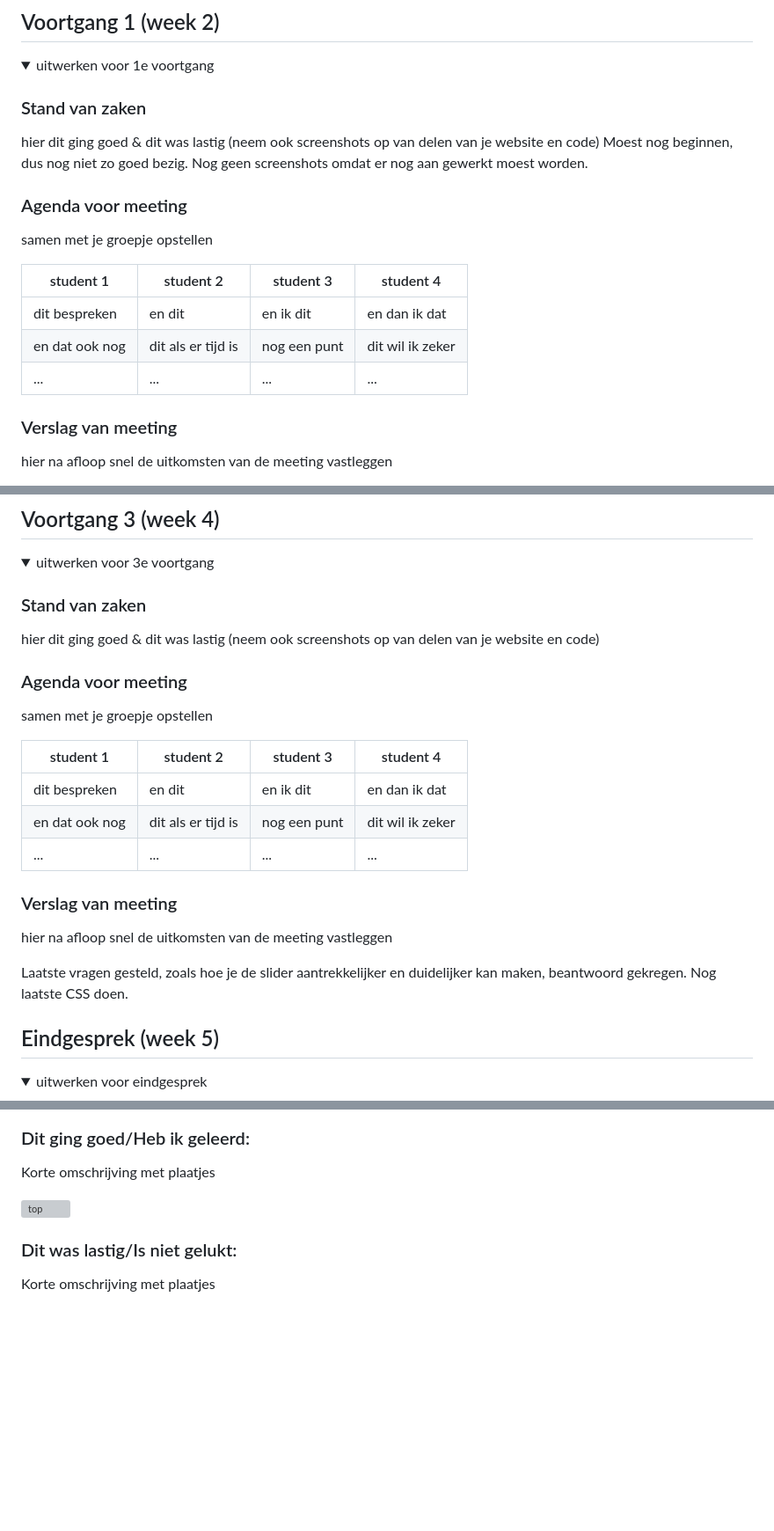
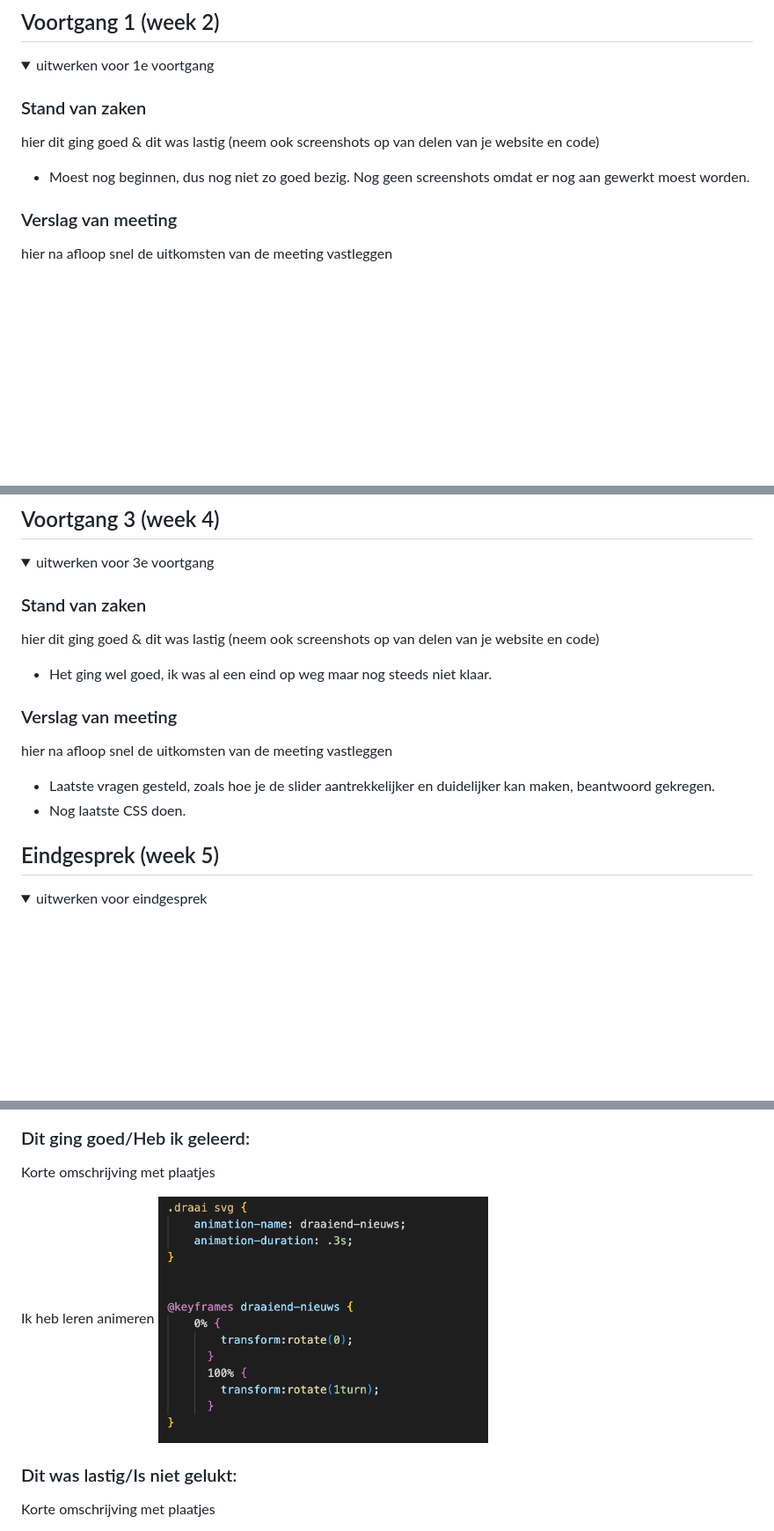
Before and after one commit to raulpaays/FED, a Markdown page: README.md, 3 parts joined by grey strips. Shown: that part at 88% size. Rendered like a GitHub page; pictures changed too: readme-images/codegeleerd.png (added); folded sections open; blank space fills up the shorter version; grey boxes are pictures that could not be loaded.

```diff
--- a/README.md
+++ b/README.md
@@ -128,17 +128,7 @@ Nb. Door *open* toe te voegen aan een *details* element kun je deze standaard op
 
   ### Stand van zaken
   hier dit ging goed & dit was lastig (neem ook screenshots op van delen van je website en code)
-  Moest nog beginnen, dus nog niet zo goed bezig. Nog geen screenshots omdat er nog aan gewerkt moest worden.
-
-  ### Agenda voor meeting
-  samen met je groepje opstellen
-
-  | student 1      | student 2          | student 3    | student 4        |
-  | ---            | ---                | ---          | ---              |
-  | dit bespreken  | en dit             | en ik dit    | en dan ik dat    |
-  | en dat ook nog | dit als er tijd is | nog een punt | dit wil ik zeker |
-  | ...            | ...                | ...          | ...              |
-
+  - Moest nog beginnen, dus nog niet zo goed bezig. Nog geen screenshots omdat er nog aan gewerkt moest worden.
 
   ### Verslag van meeting
   hier na afloop snel de uitkomsten van de meeting vastleggen
@@ -230,23 +210,13 @@ Nb. Door *open* toe te voegen aan een *details* element kun je deze standaard op
 
   ### Stand van zaken
   hier dit ging goed & dit was lastig (neem ook screenshots op van delen van je website en code)
-
-
-  ### Agenda voor meeting
-  samen met je groepje opstellen
-
-  | student 1      | student 2          | student 3    | student 4        |
-  | ---            | ---                | ---          | ---              |
-  | dit bespreken  | en dit             | en ik dit    | en dan ik dat    |
-  | en dat ook nog | dit als er tijd is | nog een punt | dit wil ik zeker |
-  | ...            | ...                | ...          | ...              |
-
+  - Het ging wel goed, ik was al een eind op weg maar nog steeds niet klaar.
 
   ### Verslag van meeting
   hier na afloop snel de uitkomsten van de meeting vastleggen
 
-  Laatste vragen gesteld, zoals hoe je de slider aantrekkelijker en duidelijker kan maken, beantwoord gekregen.
-  Nog laatste CSS doen.
+  - Laatste vragen gesteld, zoals hoe je de slider aantrekkelijker en duidelijker kan maken, beantwoord gekregen.
+  - Nog laatste CSS doen.
 
 </details>
 
@@ -266,7 +237,8 @@ Nb. Door *open* toe te voegen aan een *details* element kun je deze standaard op
   ### Dit ging goed/Heb ik geleerd:
   Korte omschrijving met plaatjes
 
-  <img src="readme-images/dummy-plaatje.jpg" width="375px" alt="top">
+  Ik heb leren animeren
+  <img src="./readme-images/codegeleerd.png" width="375px" alt="top">
 
 
   ### Dit was lastig/Is niet gelukt:
```
Also changed, not shown: other parts of README.md (+8 -13 lines), 3 other files.
